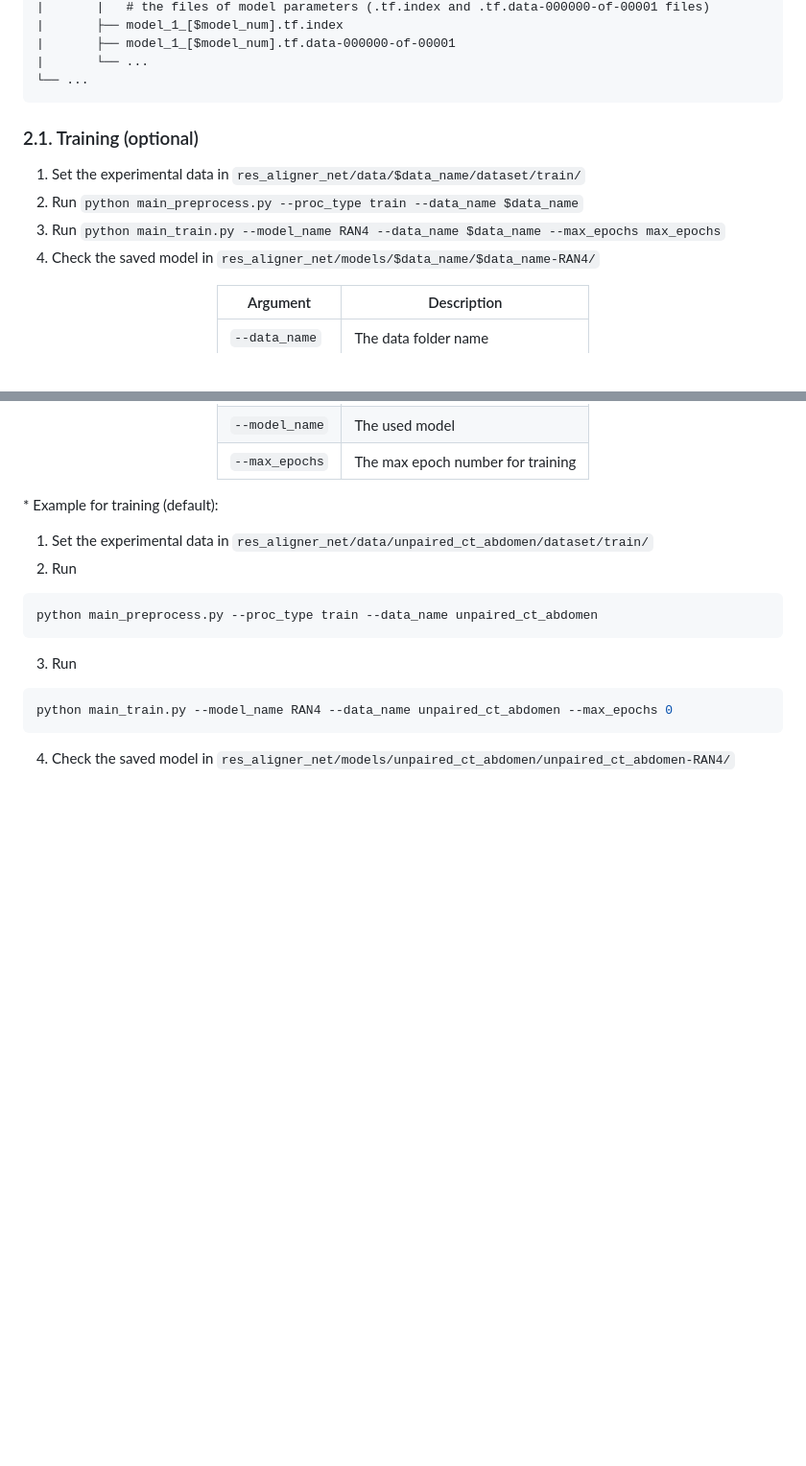
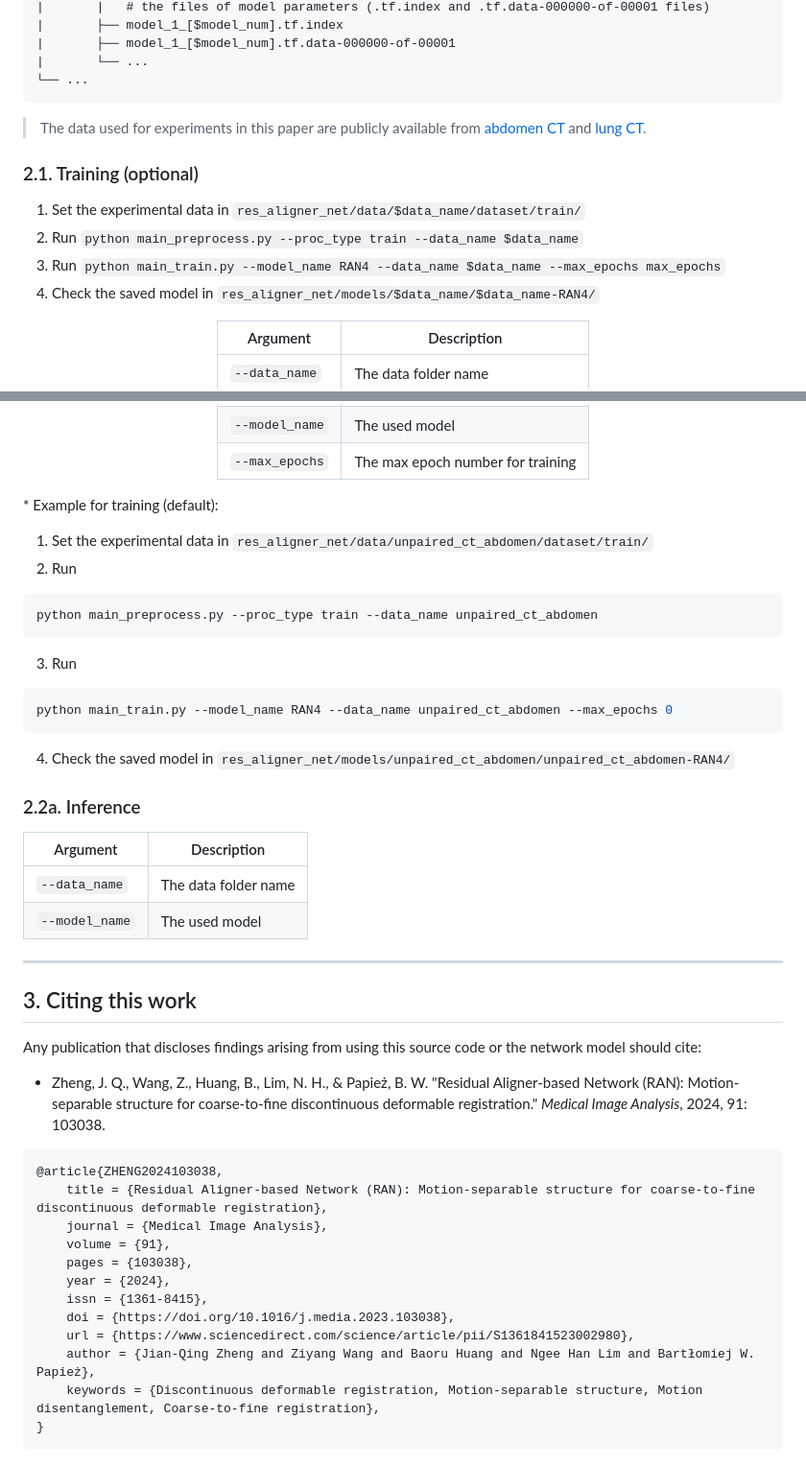
Before and after one commit to jianqingzheng/res_aligner_net, a Markdown page: README.md, 2 parts joined by grey strips. Shown at 96% size. Rendered like a GitHub page; blank space fills up the shorter version.

````diff
--- a/README.md
+++ b/README.md
@@ -99,6 +99,7 @@ pip install pandas==1.2.4
 |       └── ...
 └── ...
 ```
+> The data used for experiments in this paper are publicly available from [abdomen CT](https://github.com/ucl-candi/datasets_deepreg_demo/archive/abdct.zip) and [lung CT](https://zenodo.org/record/3835682).
 
 ### 2.1. Training (optional) ###
 
@@ -111,7 +112,7 @@ pip install pandas==1.2.4
 
 | Argument              | Description                                	|
 | --------------------- | ----------------------------------------------|
-| `--data_name` 	      | The data folder name                       	|
+| `--data_name` 	      | The data folder name                    |
 | `--model_name`        | The used model                      	     	|
 | `--max_epochs`        | The max epoch number for training 	     	|
 
@@ -129,3 +130,37 @@ python main_preprocess.py --proc_type train --data_name unpaired_ct_abdomen
 python main_train.py --model_name RAN4 --data_name unpaired_ct_abdomen --max_epochs 0
 ```
 4. Check the saved model in ```res_aligner_net/models/unpaired_ct_abdomen/unpaired_ct_abdomen-RAN4/```
+
+
+
+### 2.2a. Inference ###
+
+
+| Argument              | Description                                	|
+| --------------------- | ----------------------------------------------|
+| `--data_name` 	| The data folder name                       	|
+| `--model_name`        | The used model                      	     	|
+
+
+
+
+---
+
+## 3. Citing this work
+
+Any publication that discloses findings arising from using this source code or the network model should cite:
+- Zheng, J. Q., Wang, Z., Huang, B., Lim, N. H., & Papież, B. W. "Residual Aligner-based Network (RAN): Motion-separable structure for coarse-to-fine discontinuous deformable registration." *Medical Image Analysis*, 2024, 91: 103038.
+```bibtex
+@article{ZHENG2024103038,
+	title = {Residual Aligner-based Network (RAN): Motion-separable structure for coarse-to-fine discontinuous deformable registration},
+	journal = {Medical Image Analysis},
+	volume = {91},
+	pages = {103038},
+	year = {2024},
+	issn = {1361-8415},
+	doi = {https://doi.org/10.1016/j.media.2023.103038},
+	url = {https://www.sciencedirect.com/science/article/pii/S1361841523002980},
+	author = {Jian-Qing Zheng and Ziyang Wang and Baoru Huang and Ngee Han Lim and Bartłomiej W. Papież},
+	keywords = {Discontinuous deformable registration, Motion-separable structure, Motion disentanglement, Coarse-to-fine registration},
+}
+```
````
